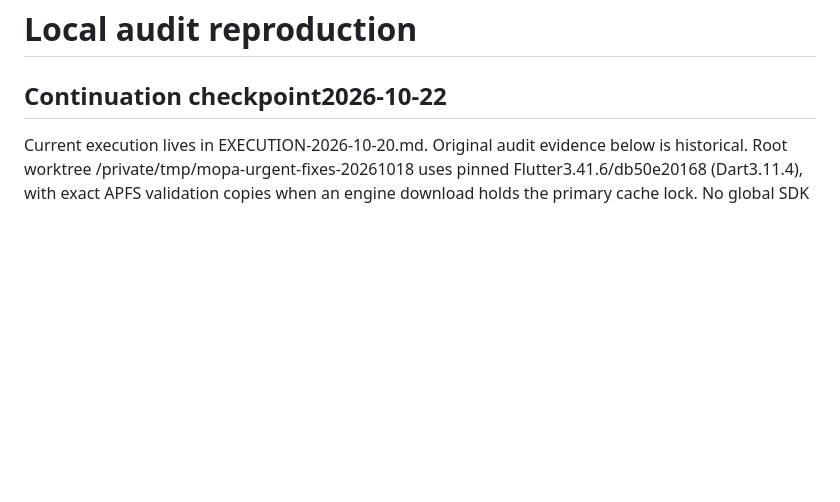
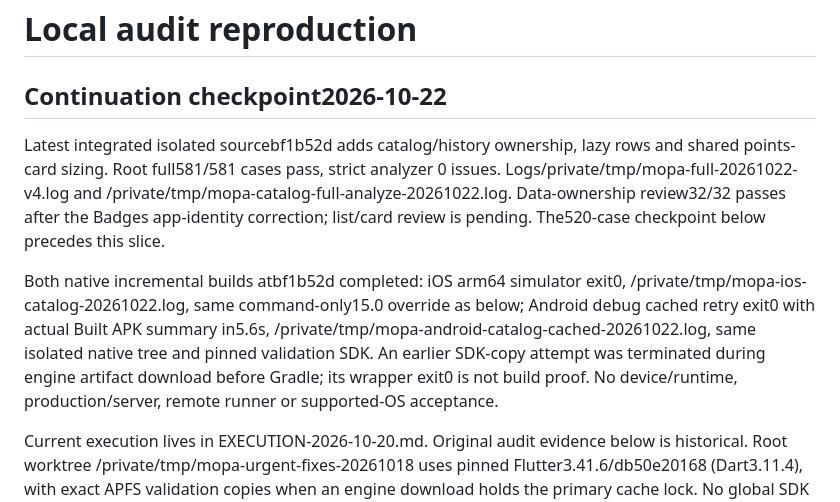
Before and after one commit to RAKAN-ALHAWAR/Messengers-of-Peace-Academy---MPA, a Markdown page: docs/LOCAL-VERIFICATION.md, the part around the change. Drawn GitHub-style; blank space fills up the shorter version.

Commit message:
docs: record 581-case catalog checkpoint and actual native build summaries

```diff
--- a/docs/LOCAL-VERIFICATION.md
+++ b/docs/LOCAL-VERIFICATION.md
@@ -1,6 +1,21 @@
 # Local audit reproduction
 
 ## Continuation checkpoint2026-10-22
+
+Latest integrated isolated sourcebf1b52d adds catalog/history ownership, lazy
+rows and shared points-card sizing. Root full581/581 cases pass, strict analyzer
+0 issues. Logs/private/tmp/mopa-full-20261022-v4.log and
+/private/tmp/mopa-catalog-full-analyze-20261022.log. Data-ownership review32/32
+passes after the Badges app-identity correction; list/card review is pending.
+The520-case checkpoint below precedes this slice.
+
+Both native incremental builds atbf1b52d completed: iOS arm64 simulator exit0,
+/private/tmp/mopa-ios-catalog-20261022.log, same command-only15.0 override as
+below; Android debug cached retry exit0 with actual Built APK summary in5.6s,
+/private/tmp/mopa-android-catalog-cached-20261022.log, same isolated native tree
+and pinned validation SDK. An earlier SDK-copy attempt was terminated during
+engine artifact download before Gradle; its wrapper exit0 is not build proof.
+No device/runtime, production/server, remote runner or supported-OS acceptance.
 
 Current execution lives in EXECUTION-2026-10-20.md. Original audit evidence below
 is historical. Root worktree /private/tmp/mopa-urgent-fixes-20261018 uses pinned
```
Also changed, not shown: docs/EXECUTION-2026-10-20.md (+9 -0 lines), docs/REMEDIATION-STATUS-2026-10-22.md (+6 -5 lines).
